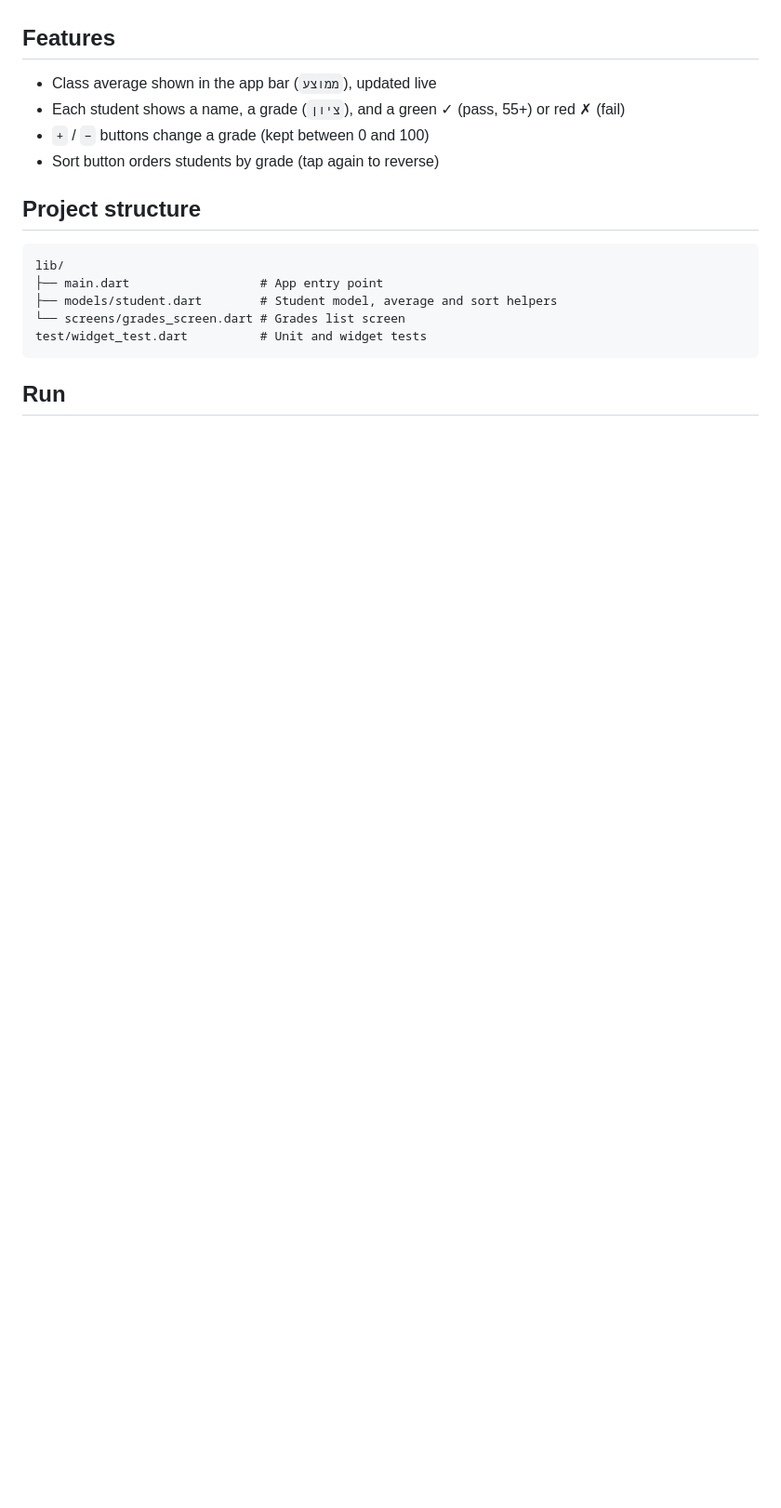
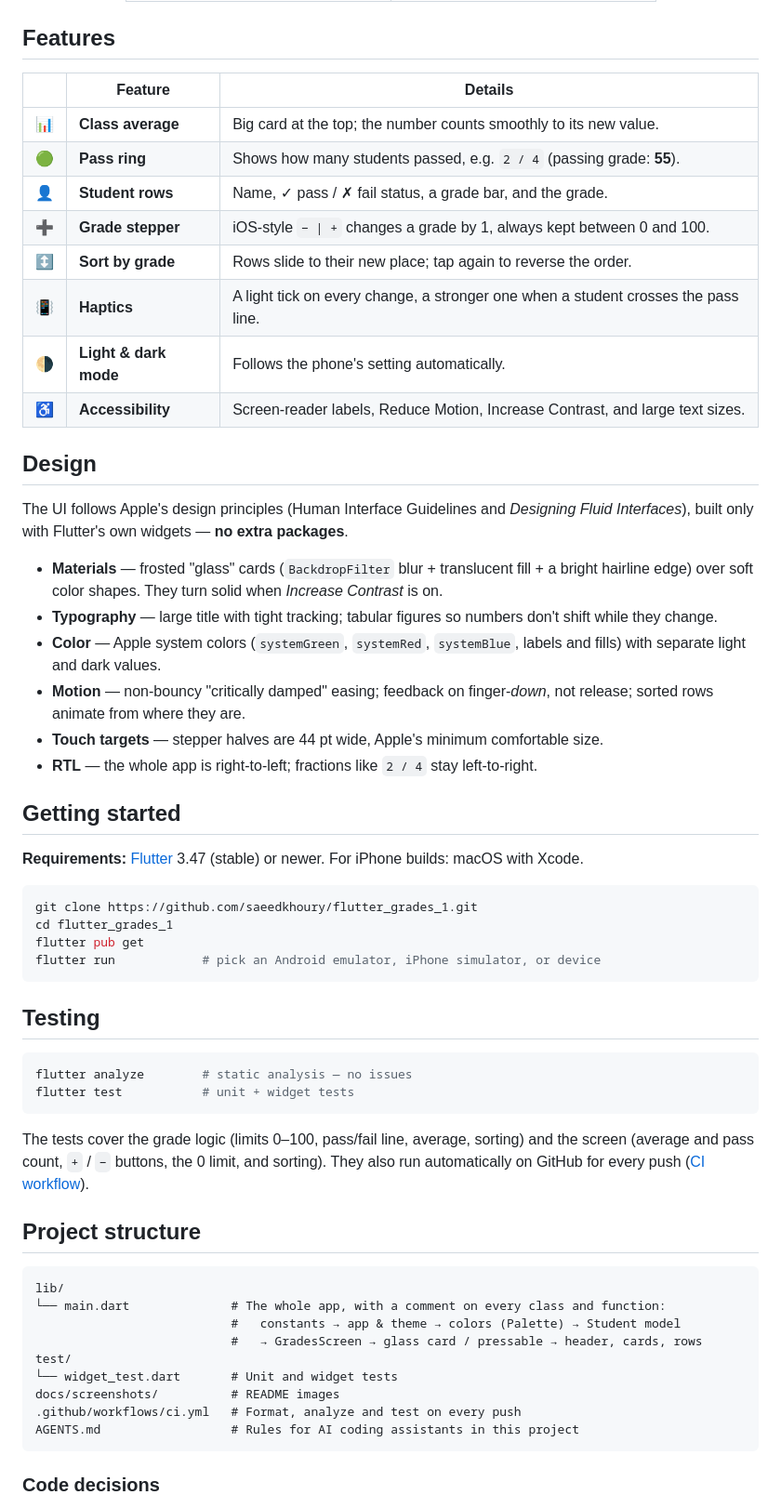
Before and after one commit to saeedkhoury/flutter_grades_1, a Markdown page: README.md, the part around one of its changes. Shown at 93% size. Rendered like a GitHub page; blank space fills up the shorter version.

````diff
--- a/README.md
+++ b/README.md
@@ -4,20 +21,62 @@ A Flutter app that shows a list of students and their grades (Hebrew, right-to-l
 
 ## Features
 
-- Class average shown in the app bar (`ממוצע`), updated live
-- Each student shows a name, a grade (`ציון`), and a green ✓ (pass, 55+) or red ✗ (fail)
-- `+` / `−` buttons change a grade (kept between 0 and 100)
-- Sort button orders students by grade (tap again to reverse)
+| | Feature | Details |
+|---|---|---|
+| 📊 | **Class average** | Big card at the top; the number counts smoothly to its new value. |
+| 🟢 | **Pass ring** | Shows how many students passed, e.g. `2 / 4` (passing grade: **55**). |
+| 👤 | **Student rows** | Name, ✓ pass / ✗ fail status, a grade bar, and the grade. |
+| ➕ | **Grade stepper** | iOS-style `− \| +` changes a grade by 1, always kept between 0 and 100. |
+| ↕️ | **Sort by grade** | Rows slide to their new place; tap again to reverse the order. |
+| 📳 | **Haptics** | A light tick on every change, a stronger one when a student crosses the pass line. |
+| 🌗 | **Light & dark mode** | Follows the phone's setting automatically. |
+| ♿ | **Accessibility** | Screen-reader labels, Reduce Motion, Increase Contrast, and large text sizes. |
+
+## Design
+
+The UI follows Apple's design principles (Human Interface Guidelines and *Designing Fluid Interfaces*), built only with Flutter's own widgets — **no extra packages**.
+
+- **Materials** — frosted "glass" cards (`BackdropFilter` blur + translucent fill + a bright hairline edge) over soft color shapes. They turn solid when *Increase Contrast* is on.
+- **Typography** — large title with tight tracking; tabular figures so numbers don't shift while they change.
+- **Color** — Apple system colors (`systemGreen`, `systemRed`, `systemBlue`, labels and fills) with separate light and dark values.
+- **Motion** — non-bouncy "critically damped" easing; feedback on finger-*down*, not release; sorted rows animate from where they are.
+- **Touch targets** — stepper halves are 44 pt wide, Apple's minimum comfortable size.
+- **RTL** — the whole app is right-to-left; fractions like `2 / 4` stay left-to-right.
+
+## Getting started
+
+**Requirements:** [Flutter](https://docs.flutter.dev/get-started/install) 3.47 (stable) or newer. For iPhone builds: macOS with Xcode.
+
+```bash
+git clone https://github.com/saeedkhoury/flutter_grades_1.git
+cd flutter_grades_1
+flutter pub get
+flutter run            # pick an Android emulator, iPhone simulator, or device
+```
+
+## Testing
+
+```bash
+flutter analyze        # static analysis — no issues
+flutter test           # unit + widget tests
+```
+
+The tests cover the grade logic (limits 0–100, pass/fail line, average, sorting) and the screen (average and pass count, `+` / `−` buttons, the 0 limit, and sorting).
+They also run automatically on GitHub for every push ([CI workflow](.github/workflows/ci.yml)).
 
 ## Project structure
 
 ```
 lib/
-├── main.dart                  # App entry point
-├── models/student.dart        # Student model, average and sort helpers
-└── screens/grades_screen.dart # Grades list screen
-test/widget_test.dart          # Unit and widget tests
+└── main.dart              # The whole app, with a comment on every class and function:
+                           #   constants → app & theme → colors (Palette) → Student model
+                           #   → GradesScreen → glass card / pressable → header, cards, rows
+test/
+└── widget_test.dart       # Unit and widget tests
+docs/screenshots/          # README images
+.github/workflows/ci.yml   # Format, analyze and test on every push
+AGENTS.md                  # Rules for AI coding assistants in this project
 ```
 
-## Run
+### Code decisions
 
````
Also changed, not shown: other parts of README.md (+33 -7 lines), docs/screenshots/dark.png (added), docs/screenshots/light.png (added), 2 other files.
